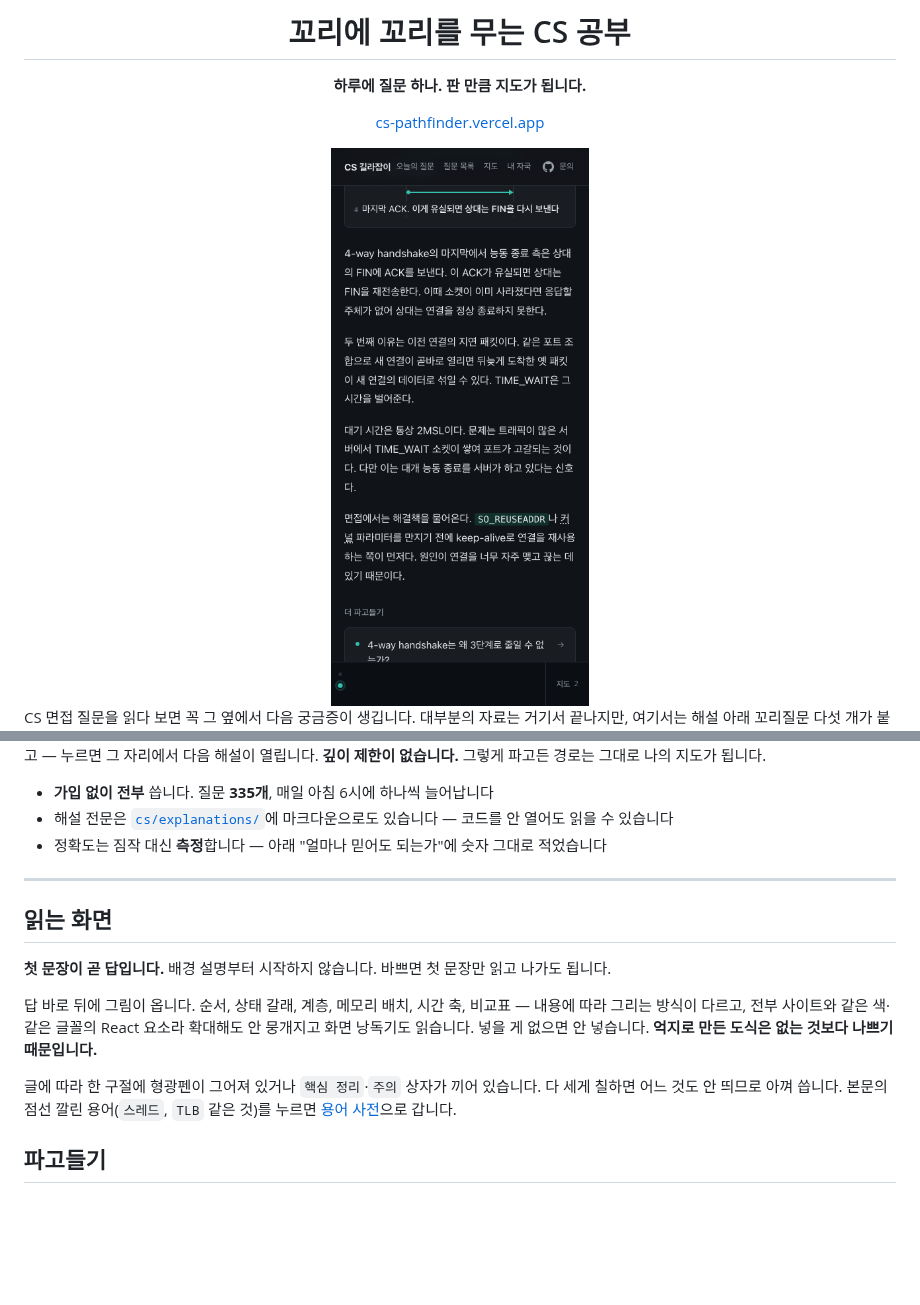
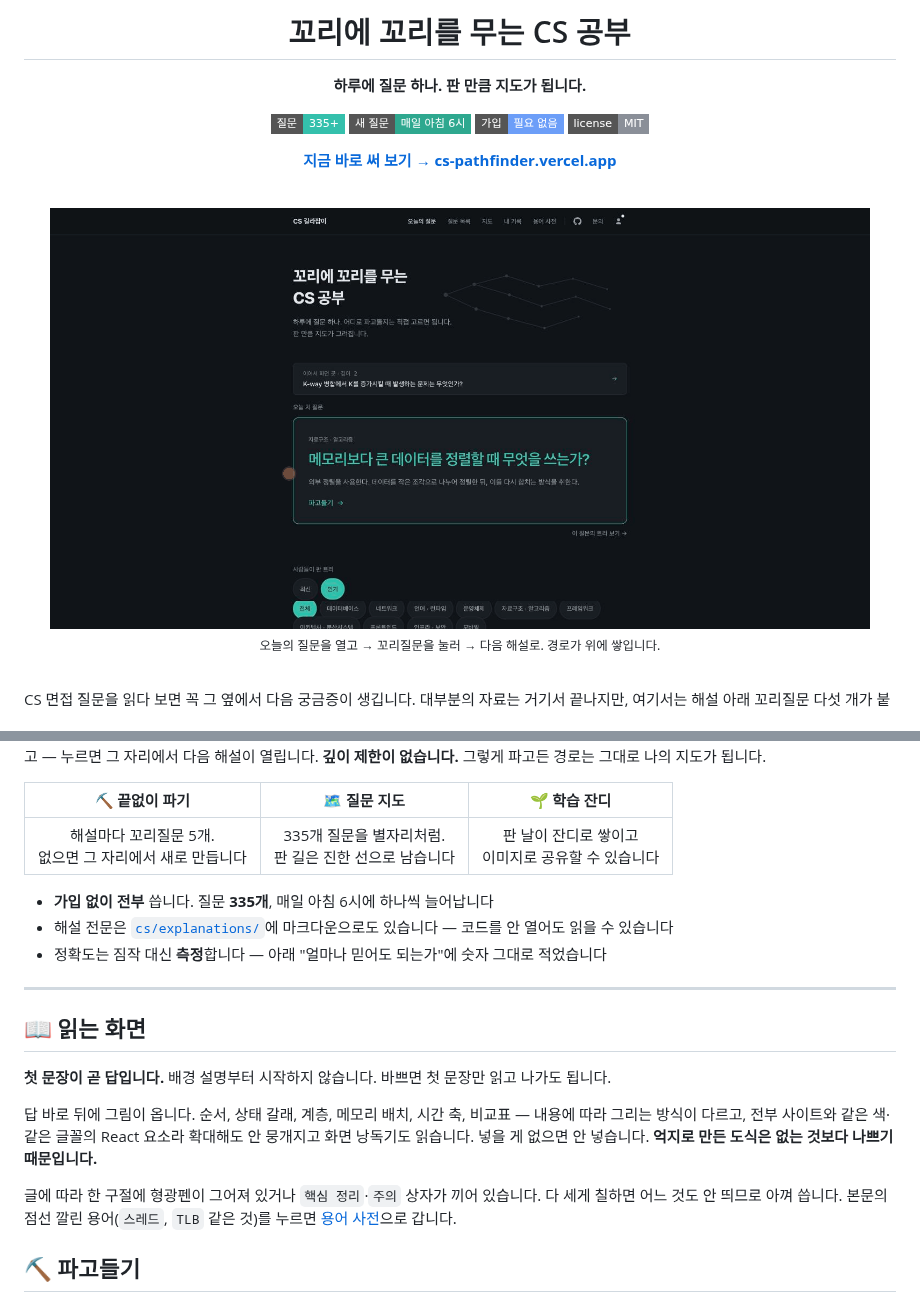
Before and after one commit to J-nowcow/cs-pathfinder, a Markdown page: README.md, 2 parts joined by grey strips. Rendered like a GitHub page; pictures changed too: code/docs/screenshots/demo.gif (added); badges without logos; blank space fills up the shorter version.

```diff
--- a/README.md
+++ b/README.md
@@ -6,9 +6,20 @@
 
 **하루에 질문 하나. 판 만큼 지도가 됩니다.**
 
-[cs-pathfinder.vercel.app](https://cs-pathfinder.vercel.app)
+<p>
+  <img src="https://img.shields.io/badge/질문-335%2B-34c0ac?style=flat-square" alt="질문 335개 이상" />
+  <img src="https://img.shields.io/badge/새_질문-매일_아침_6시-2ea88f?style=flat-square" alt="새 질문 매일 아침 6시" />
+  <img src="https://img.shields.io/badge/가입-필요_없음-6c9ef8?style=flat-square" alt="가입 필요 없음" />
+  <img src="https://img.shields.io/badge/license-MIT-8a8f98?style=flat-square" alt="MIT 라이선스" />
+</p>
 
-<img src="code/docs/screenshots/reading.png" width="860" alt="질문 화면. 제목 아래 답 한 문장이 먼저 오고 그 바로 뒤에 4-way handshake가 번호 매긴 네 단계 순서 도식으로 그려져 있다" />
+**[지금 바로 써 보기 → cs-pathfinder.vercel.app](https://cs-pathfinder.vercel.app)**
+
+<br />
+
+<img src="code/docs/screenshots/demo.gif" width="820" alt="데모 영상. 홈에서 오늘의 질문을 열면 답 한 문장과 도식이 나오고, 아래 꼬리질문을 누르면 경로가 이어지며 다음 해설이 열린다" />
+
+<sub>오늘의 질문을 열고 → 꼬리질문을 눌러 → 다음 해설로. 경로가 위에 쌓입니다.</sub>
 
 </div>
 
@@ -15,4 +28,8 @@
 CS 면접 질문을 읽다 보면 꼭 그 옆에서 다음 궁금증이 생깁니다. 대부분의 자료는 거기서 끝나지만, 여기서는 해설 아래 꼬리질문 다섯 개가 붙고 — 누르면 그 자리에서 다음 해설이 열립니다. **깊이 제한이 없습니다.** 그렇게 파고든 경로는 그대로 나의 지도가 됩니다.
+
+| ⛏️ 끝없이 파기 | 🗺️ 질문 지도 | 🌱 학습 잔디 |
+| :---: | :---: | :---: |
+| 해설마다 꼬리질문 5개.<br />없으면 그 자리에서 새로 만듭니다 | 335개 질문을 별자리처럼.<br />판 길은 진한 선으로 남습니다 | 판 날이 잔디로 쌓이고<br />이미지로 공유할 수 있습니다 |
 
 - **가입 없이 전부** 씁니다. 질문 **335개**, 매일 아침 6시에 하나씩 늘어납니다
 - 해설 전문은 [`cs/explanations/`](cs/explanations/)에 마크다운으로도 있습니다 — 코드를 안 열어도 읽을 수 있습니다
@@ -20,7 +37,7 @@ CS 면접 질문을 읽다 보면 꼭 그 옆에서 다음 궁금증이 생깁
 
 ---
 
-## 읽는 화면
+## 📖 읽는 화면
 
 **첫 문장이 곧 답입니다.** 배경 설명부터 시작하지 않습니다. 바쁘면 첫 문장만 읽고 나가도 됩니다.
 
@@ -28,7 +45,7 @@ CS 면접 질문을 읽다 보면 꼭 그 옆에서 다음 궁금증이 생깁
 
 글에 따라 한 구절에 형광펜이 그어져 있거나 `핵심 정리`·`주의` 상자가 끼어 있습니다. 다 세게 칠하면 어느 것도 안 띄므로 아껴 씁니다. 본문의 점선 깔린 용어(`스레드`, `TLB` 같은 것)를 누르면 [용어 사전](https://cs-pathfinder.vercel.app/glossary)으로 갑니다.
 
-## 파고들기
+## ⛏️ 파고들기
 
 <img src="code/docs/screenshots/suggestions.png" width="860" alt="질문 화면 아래쪽. 꼬리질문 5개가 세로로 놓여 있고 첫 번째에 '이미 파인 길 · 바로 이동' 배지가 붙어 있다. 그 아래 직접 입력하는 칸이 있다" />
 
```
Also changed, not shown: other parts of README.md (+20 -9 lines), 4 other files.
